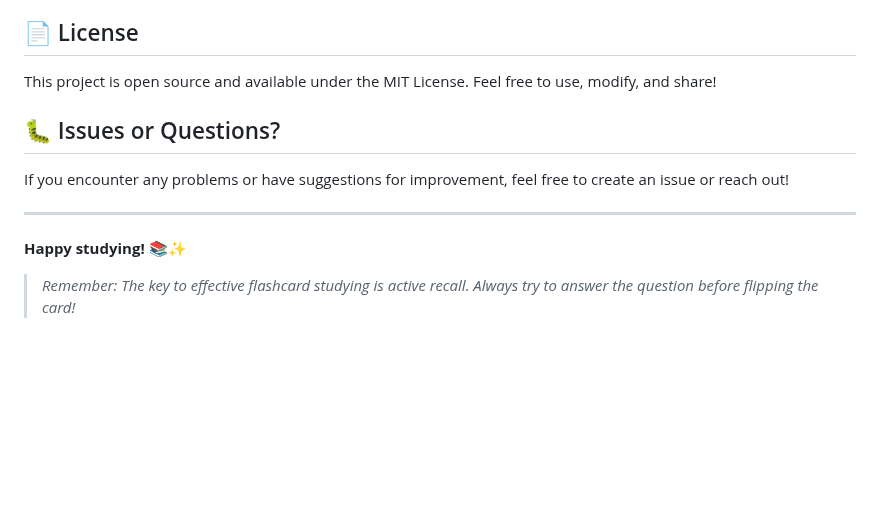
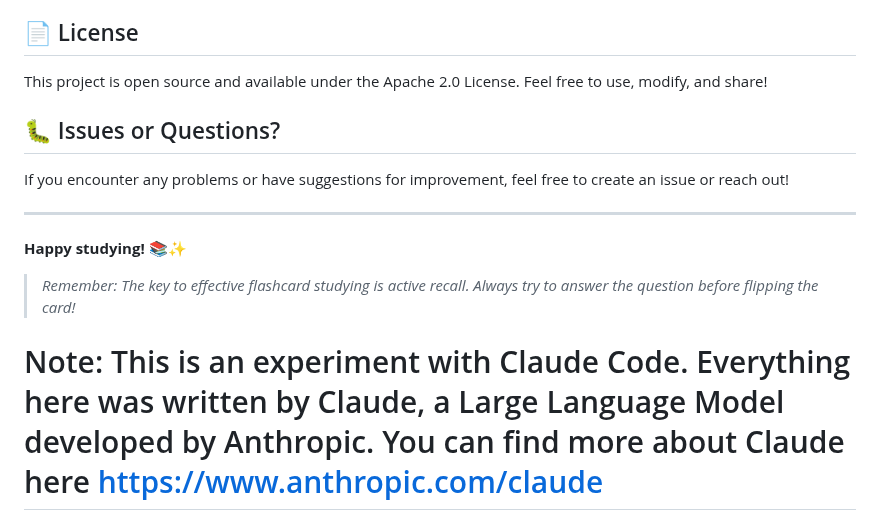
Before and after one commit to NicJoGle/flashcardapp, a Markdown page: README.md, the part around the change. Rendered like a GitHub page; blank space fills up the shorter version.

Commit message:
Update README.md
made it clear that claude made this

```diff
--- a/README.md
+++ b/README.md
@@ -122,7 +122,7 @@ Want to modify the app? Here are some easy customizations:
 
 ## 📄 License
 
-This project is open source and available under the MIT License. Feel free to use, modify, and share!
+This project is open source and available under the Apache 2.0 License. Feel free to use, modify, and share!
 
 ## 🐛 Issues or Questions?
 
@@ -133,3 +133,4 @@ If you encounter any problems or have suggestions for improvement, feel free to
 **Happy studying! 📚✨**
 
 > *Remember: The key to effective flashcard studying is active recall. Always try to answer the question before flipping the card!*
+# Note: This is an experiment with Claude Code. Everything here was written by Claude, a Large Language Model developed by Anthropic. You can find more about Claude here https://www.anthropic.com/claude
```
